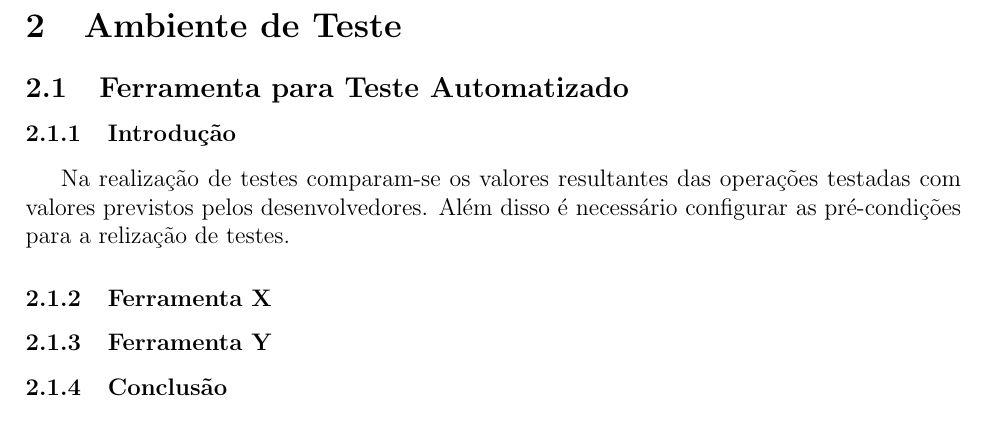
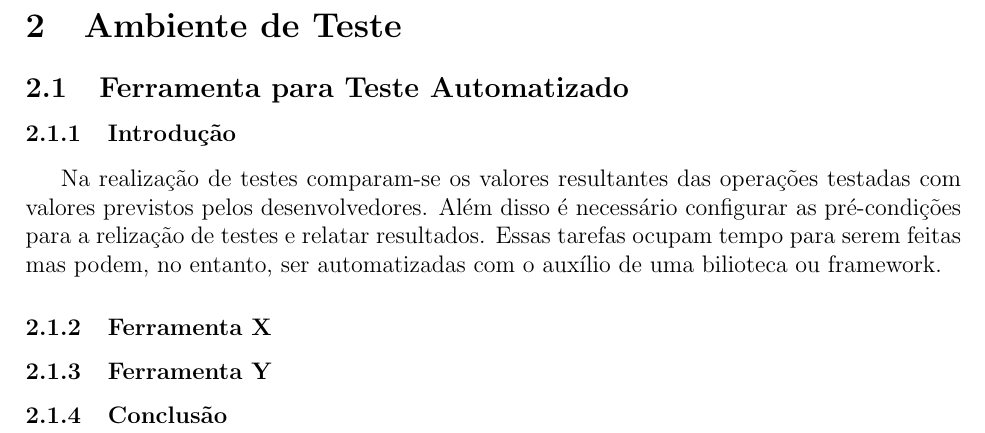
Before and after one commit to dextervip/rpv, a LaTeX document (projeto/Infraestrutura/Relatorio Tecnico - Infraestrutura.tex): part of page 9 of 20, cut so that both start at the same text. Compiled offline with pdfLaTeX.

Commit message:
Update projeto/Infraestrutura/Relatorio Tecnico - Infraestrutura.tex

```diff
--- a/projeto/Infraestrutura/Relatorio Tecnico - Infraestrutura.tex
+++ b/projeto/Infraestrutura/Relatorio Tecnico - Infraestrutura.tex
@@ -184,7 +184,9 @@ Wolmir Nemitz
 			Na realização de testes comparam-se os valores resultantes das
 			operações testadas com valores previstos pelos desenvolvedores.
 			Além disso é necessário configurar as pré-condições para a
-			relização de testes.
+			relização de testes e relatar resultados. Essas tarefas ocupam
+			tempo para serem feitas mas podem, no entanto, ser automatizadas
+			com o auxílio de uma bilioteca ou framework.
 		\subsubsection{Ferramenta X}
 		\subsubsection{Ferramenta Y}
 		\subsubsection{Conclusão}
```
